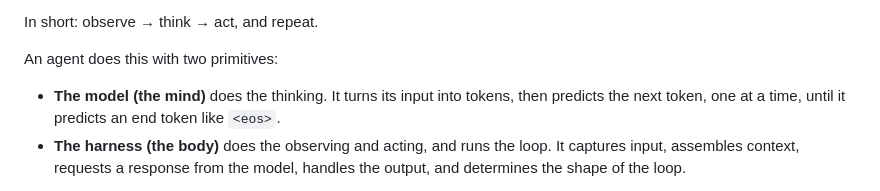
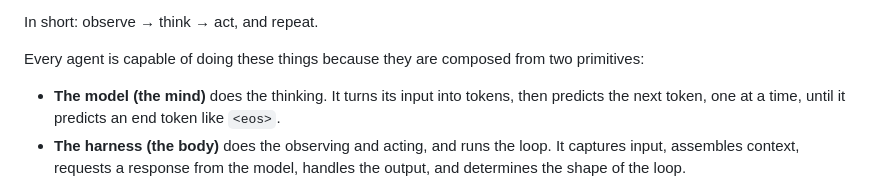
Before and after one commit to averagejoeslab/harness-engineering, a Markdown page: README.md, the part around the change. Drawn GitHub-style.

```diff
--- a/README.md
+++ b/README.md
@@ -13,7 +13,7 @@ An agent is a system that can:
 
 In short: observe → think → act, and repeat.
 
-An agent does this with two primitives:
+Every agent is capable of doing these things because they are composed from two primitives:
 
 - **The model (the mind)** does the thinking. It turns its input into tokens, then predicts the next token, one at a time, until it predicts an end token like `<eos>`.
 - **The harness (the body)** does the observing and acting, and runs the loop. It captures input, assembles context, requests a response from the model, handles the output, and determines the shape of the loop.
```
